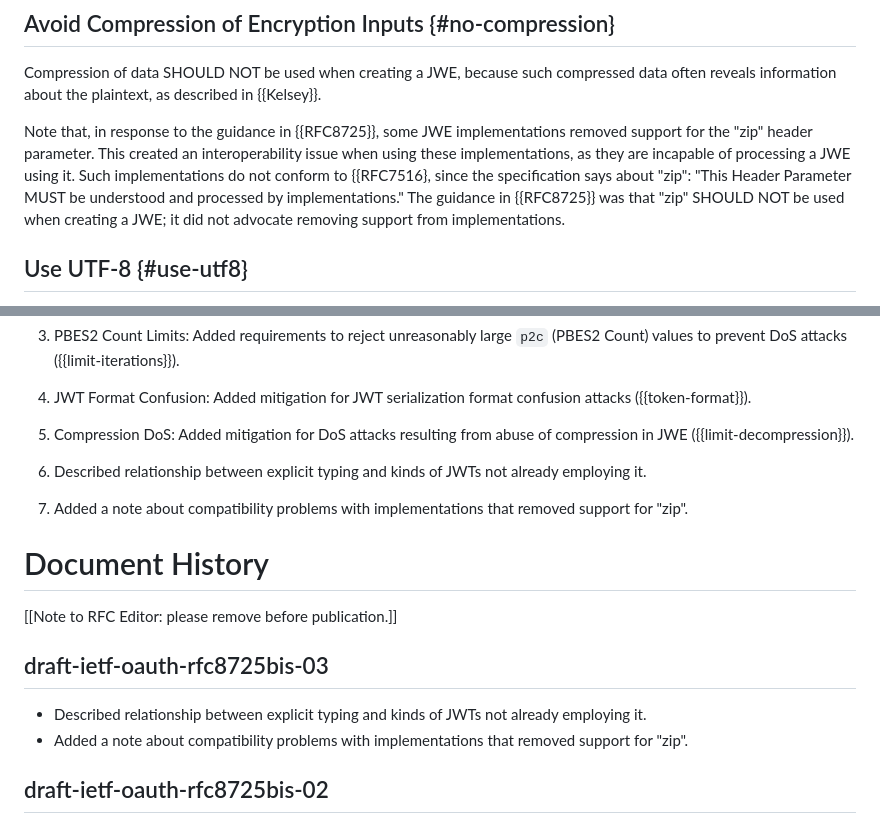
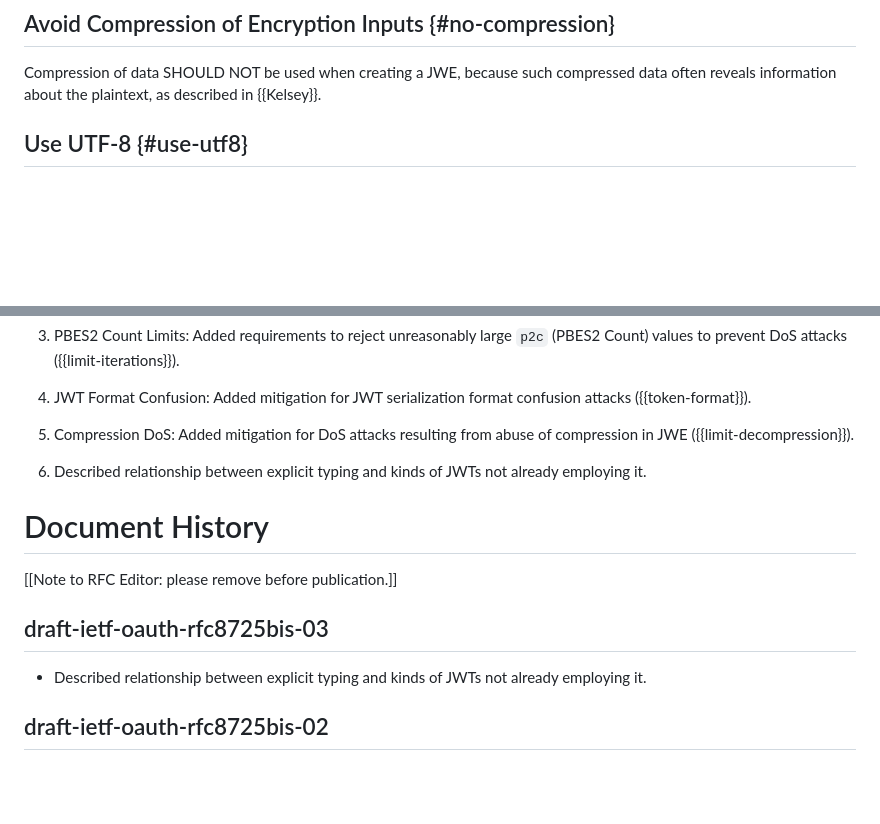
Before and after one commit to oauth-wg/draft-ietf-oauth-rfc8725bis, a Markdown page: draft-ietf-oauth-rfc8725bis.md, 2 parts joined by grey strips. Drawn GitHub-style; blank space fills up the shorter version.

Commit message:
Removed no-op text that muddies the waters

```diff
--- a/draft-ietf-oauth-rfc8725bis.md
+++ b/draft-ietf-oauth-rfc8725bis.md
@@ -577,16 +577,6 @@ Compression of data SHOULD NOT be used when creating a JWE, because
 such compressed data often reveals information about the plaintext,
 as described in {{Kelsey}}.
 
-Note that, in response to the guidance in {{RFC8725}},
-some JWE implementations removed support for the "zip" header parameter.
-This created an interoperability issue when using these implementations,
-as they are incapable of processing a JWE using it.
-Such implementations do not conform to {{RFC7516},
-since the specification says about "zip":
-"This Header Parameter MUST be understood and processed by implementations."
-The guidance in {{RFC8725}} was that "zip" SHOULD NOT be used when creating a JWE;
-it did not advocate removing support from implementations.
-
 
 ## Use UTF-8 {#use-utf8}
 
@@ -863,8 +853,6 @@ This document obsoletes RFC 8725 and provides several significant improvements a
 
 6. Described relationship between explicit typing and kinds of JWTs not already employing it.
 
-7. Added a note about compatibility problems with implementations that removed support for "zip".
-
 # Document History
 
 [[Note to RFC Editor: please remove before publication.]]
@@ -872,7 +860,6 @@ This document obsoletes RFC 8725 and provides several significant improvements a
 ## draft-ietf-oauth-rfc8725bis-03
 
 * Described relationship between explicit typing and kinds of JWTs not already employing it.
-* Added a note about compatibility problems with implementations that removed support for "zip".
 
 ## draft-ietf-oauth-rfc8725bis-02
 
```
